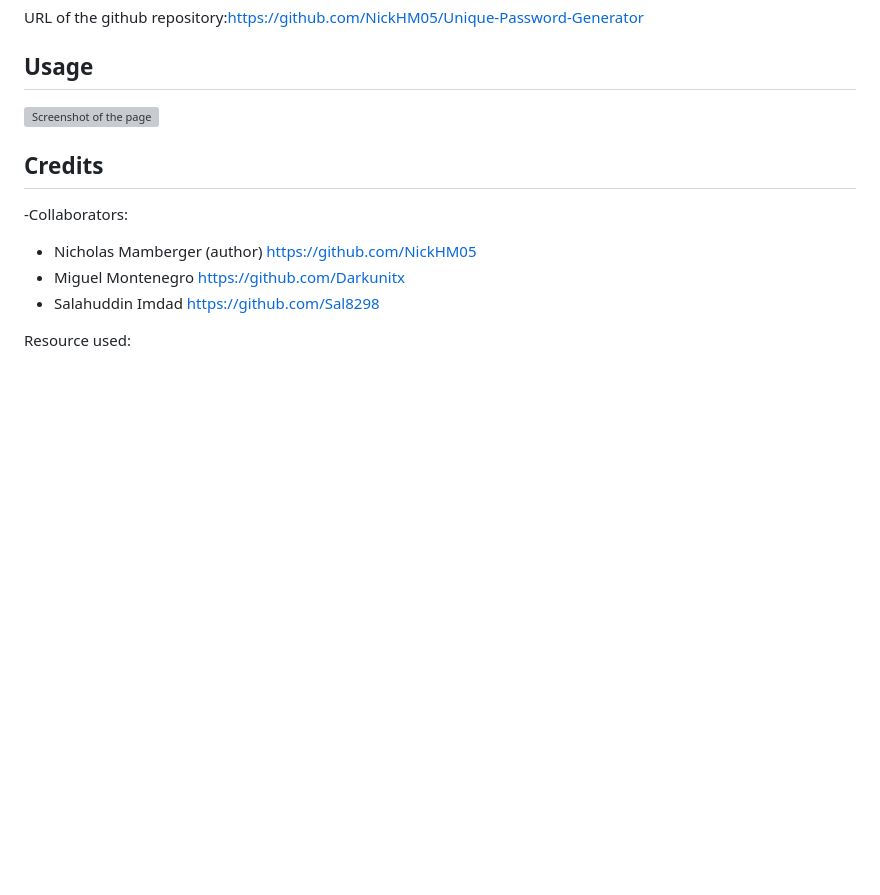
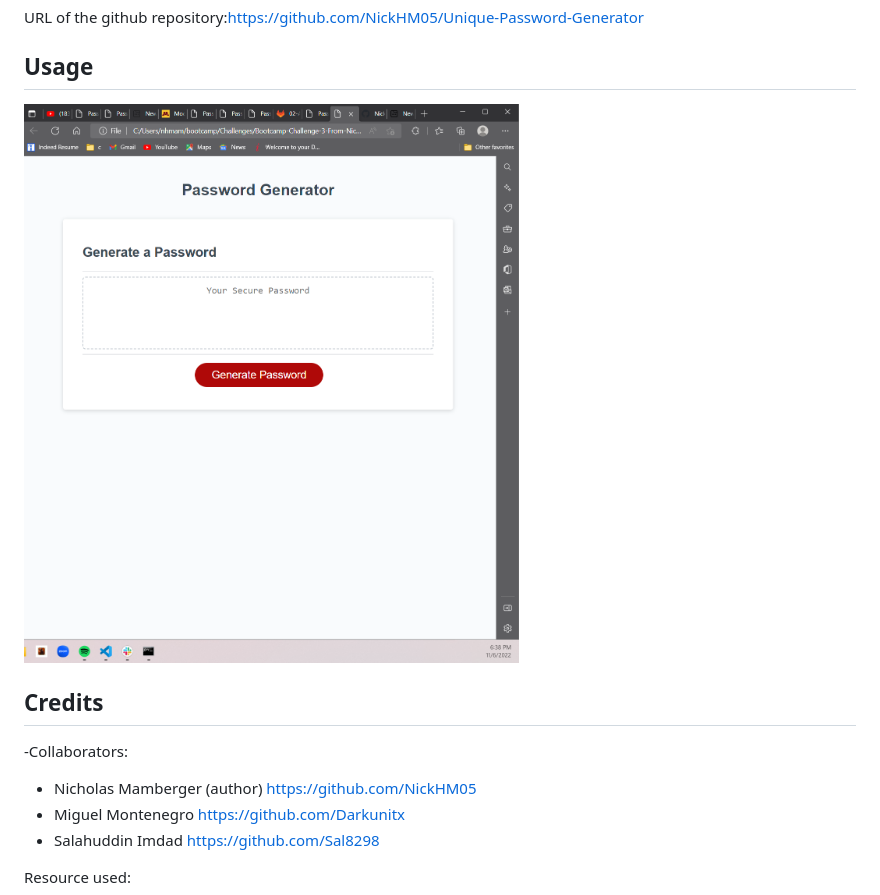
Before and after one commit to NickHM05/Nick-s-Unique-Password-Generator, a Markdown page: README.md, the part around the change. Rendered like a GitHub page; pictures changed too: assets/images/UniquePasswordGeneratorImage.png (added); blank space fills up the shorter version; grey boxes are pictures that could not be loaded.

Commit message:
added screenshot to readme

```diff
--- a/README.md
+++ b/README.md
@@ -20,7 +20,7 @@ Enter the URL from the website. My website:https://nickhm05.github.io/Unique-Pas
 
 URL of the github repository:https://github.com/NickHM05/Unique-Password-Generator
 ## Usage
-![Screenshot of the page](./assets/images/ "Screenshot Page")
+![Screenshot of the page](./assets/images/UniquePasswordGeneratorImage.png "Screenshot Page")
 
 
 ## Credits
```
